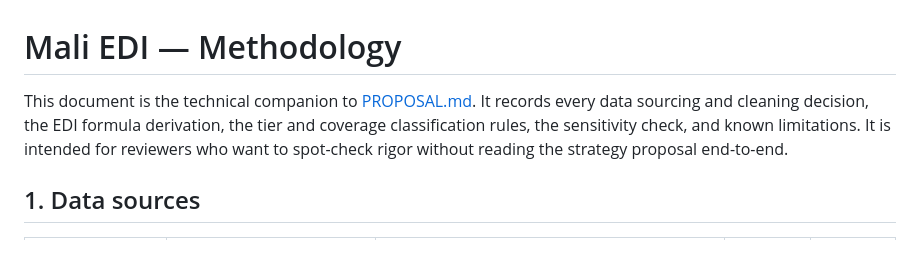
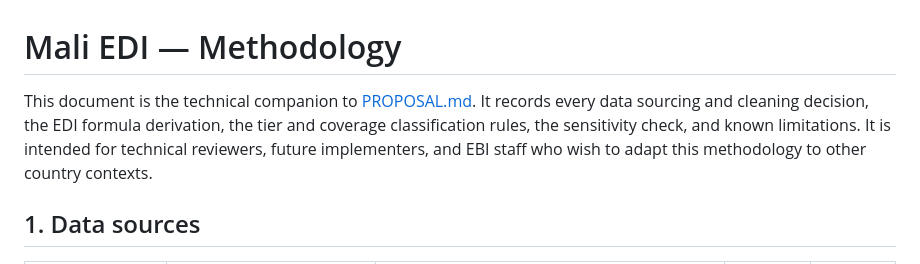
Before and after one commit to MegPhapha/EduDisruption-Index, a Markdown page: METHODOLOGY.md, the part around the change. Drawn GitHub-style.

Commit message:
Reframe METHODOLOGY.md intro audience line
Replace 'reviewers who want to spot-check rigor' with the broader
audience framing: technical reviewers, future implementers, and EBI
staff adapting the methodology to other country contexts. Better
matches the Adaptability framing in the proposal.

```diff
--- a/METHODOLOGY.md
+++ b/METHODOLOGY.md
@@ -1,6 +1,6 @@
 # Mali EDI — Methodology
 
-This document is the technical companion to [PROPOSAL.md](PROPOSAL.md). It records every data sourcing and cleaning decision, the EDI formula derivation, the tier and coverage classification rules, the sensitivity check, and known limitations. It is intended for reviewers who want to spot-check rigor without reading the strategy proposal end-to-end.
+This document is the technical companion to [PROPOSAL.md](PROPOSAL.md). It records every data sourcing and cleaning decision, the EDI formula derivation, the tier and coverage classification rules, the sensitivity check, and known limitations. It is intended for technical reviewers, future implementers, and EBI staff who wish to adapt this methodology to other country contexts.
 
 ## 1. Data sources
 
```
